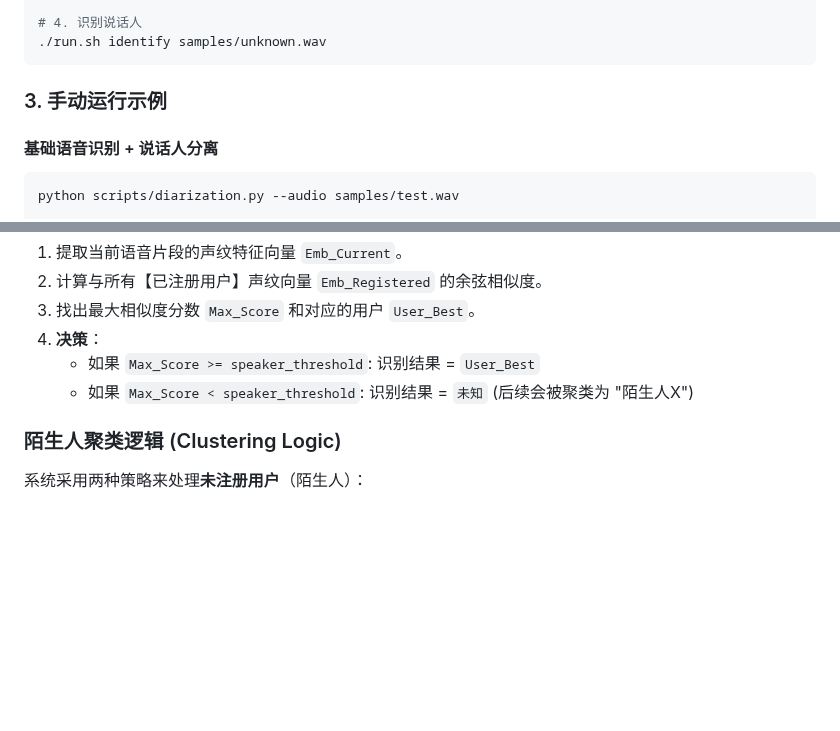
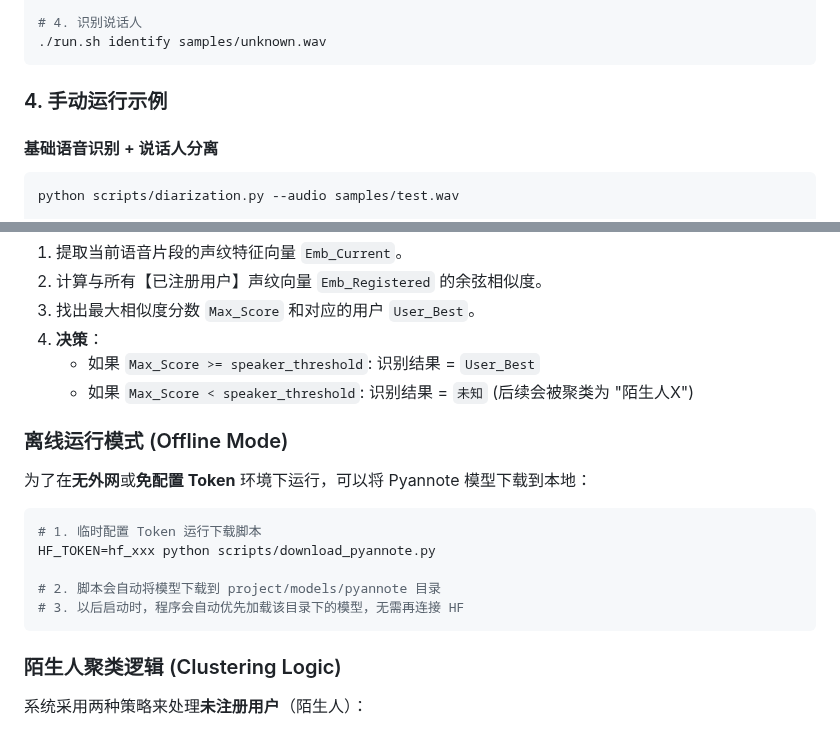
Before and after one commit to yahuo/VoiceprintRecognition, a Markdown page: README.md, 2 parts joined by grey strips. GitHub-like rendering; blank space fills up the shorter version.

````diff
--- a/README.md
+++ b/README.md
@@ -44,7 +61,7 @@ chmod +x run.sh
 ./run.sh identify samples/unknown.wav
 ```
 
-### 3. 手动运行示例
+### 4. 手动运行示例
 
 #### 基础语音识别 + 说话人分离
 ```bash
@@ -157,6 +174,18 @@ graph TD
     *   如果 `Max_Score >= speaker_threshold`: 识别结果 = `User_Best`
     *   如果 `Max_Score < speaker_threshold`: 识别结果 = `未知` (后续会被聚类为 "陌生人X")
 
+### 离线运行模式 (Offline Mode)
+
+为了在**无外网**或**免配置 Token** 环境下运行，可以将 Pyannote 模型下载到本地：
+
+```bash
+# 1. 临时配置 Token 运行下载脚本
+HF_TOKEN=hf_xxx python scripts/download_pyannote.py
+
+# 2. 脚本会自动将模型下载到 project/models/pyannote 目录
+# 3. 以后启动时，程序会自动优先加载该目录下的模型，无需再连接 HF
+```
+
 ### 陌生人聚类逻辑 (Clustering Logic)
 
 系统采用两种策略来处理**未注册用户**（陌生人）：
````
Also changed, not shown: other parts of README.md (+18 -13 lines), docs/images/web_ui.png (added), 16 other files.
